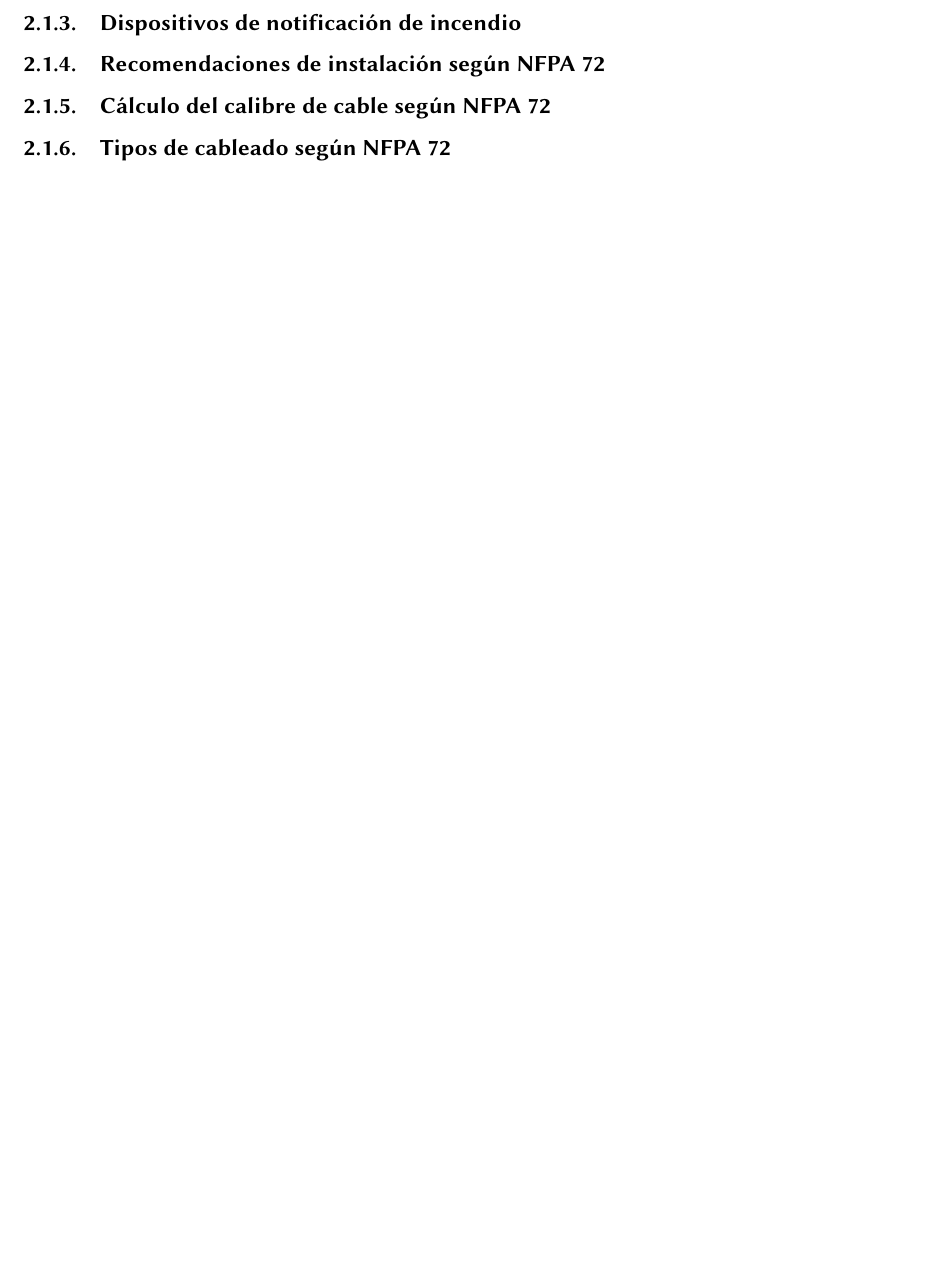
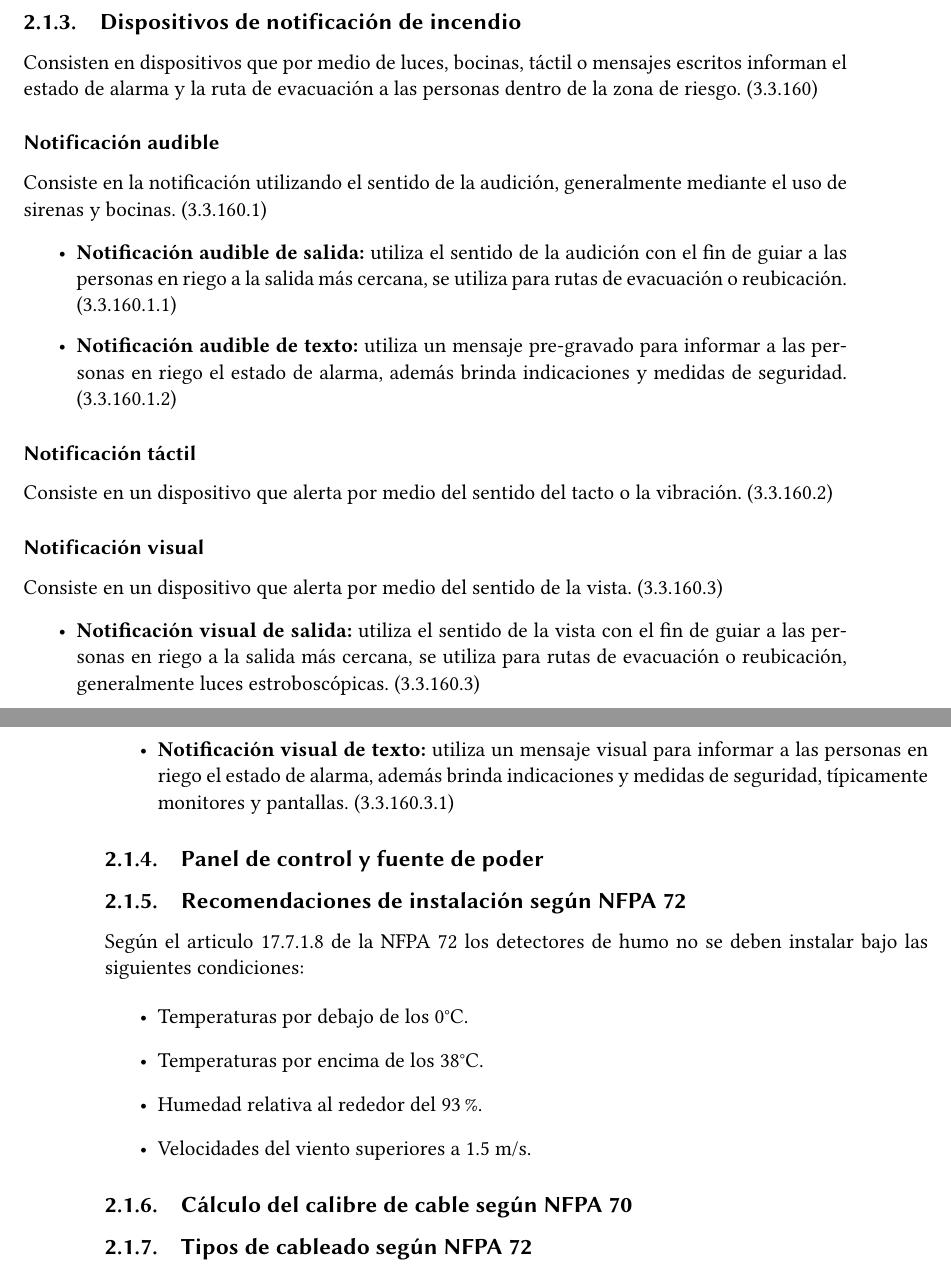
Before and after one commit to betosaro/Tesis, a LaTeX document (Reporte/Documento/proyecto.tex, which reads Reporte/Documento/contenido/2_marco_teorico.tex): part of page 16 of 21 before the commit and two parts of pages 18 and 19 of 25 after it, the two joined at a grey line, cut so that both start at the same text, the shorter picture padded with empty space. Compiled offline with pdfLaTeX.

Commit message:
Deteccion y notificacion

```diff
--- a/Reporte/Documento/contenido/2_marco_teorico.tex
+++ b/Reporte/Documento/contenido/2_marco_teorico.tex
@@ -222,3 +146,42 @@ Son los dispositivos del sistema que se encargan de censar constantemente las co
 
 \subsection{Dispositivos de notificación de incendio}
 
+Consisten en dispositivos que por medio de luces, bocinas, táctil o mensajes escritos informan el estado de alarma y la ruta de evacuación a las personas dentro de la zona de riesgo. (3.3.160)
+
+\subsubsection{Notificación audible}
+
+Consiste en la notificación utilizando el sentido de la audición, generalmente mediante el uso de sirenas y  bocinas. (3.3.160.1)
+
+
+\begin{itemize}
+
+	\item \textbf{Notificación audible de salida:} utiliza el sentido de la audición con el fin de guiar a las personas en riego a la salida más cercana, se utiliza para rutas de evacuación o reubicación. (3.3.160.1.1)
+
+	\item \textbf{Notificación audible de texto:} utiliza un mensaje pre-gravado para informar a las personas en riego el estado de alarma, además brinda indicaciones y medidas de seguridad. (3.3.160.1.2)
+
+\end{itemize}
+
+
+\subsubsection{Notificación táctil}
+
+Consiste en un dispositivo que alerta por medio del sentido del tacto o la vibración. (3.3.160.2)
+
+\subsubsection{Notificación visual}
+
+Consiste en un dispositivo que alerta por medio del sentido de la vista. (3.3.160.3)
+
+
+\begin{itemize}
+
+	\item \textbf{Notificación visual de salida:} utiliza el sentido de la vista con el fin de guiar a las personas en riego a la salida más cercana, se utiliza para rutas de evacuación o reubicación, generalmente luces estroboscópicas. (3.3.160.3)
+
+	\item \textbf{Notificación visual de texto:} utiliza un mensaje visual para informar a las personas en riego el estado de alarma, además brinda indicaciones y medidas de seguridad, típicamente monitores y pantallas. (3.3.160.3.1)
+
+\end{itemize}
+
+
+
+\subsection{Panel de control y fuente de poder}
+
+
+
@@ -336,8 +271,43 @@ Son los dispositivos del sistema que se encargan de censar constantemente las co
 \subsection{Recomendaciones de instalación según NFPA 72}
 
 
+Según el articulo 17.7.1.8 de la NFPA 72 los detectores de humo no se deben instalar bajo las siguientes condiciones:
 
-\subsection{Cálculo del calibre de cable según NFPA 72}
+
+\begin{itemize}
+
+	\item Temperaturas por debajo de los 0°C.
+
+	\item Temperaturas por encima de los 38°C.
+
+	\item Humedad relativa al rededor del 93\%.
+
+	\item Velocidades del viento superiores a 1.5 m/s.
+
+\end{itemize}
+
+
+
+
+
+
+
+%17.14.6 Manual fire alarm boxes shall be located within 60 in.
+%(1.52 m) of the exit doorway opening at each exit on each floor.
+%17.14.7 Manual fire alarm boxes shall be mounted on both
+%sides of grouped openings over 40 ft (12.2 m) in width, and
+%within 60 in. (1.52 m) of each side of the opening.
+
+
+
+
+
+
+
+
+
+
+\subsection{Cálculo del calibre de cable según NFPA 70}
 
 
 
```
Also changed, not shown: Reporte/Documento/proyecto.pdf, Reporte/Documento/contenido/2_marco_teorico.tex (298 more changed lines), 5 other files.
